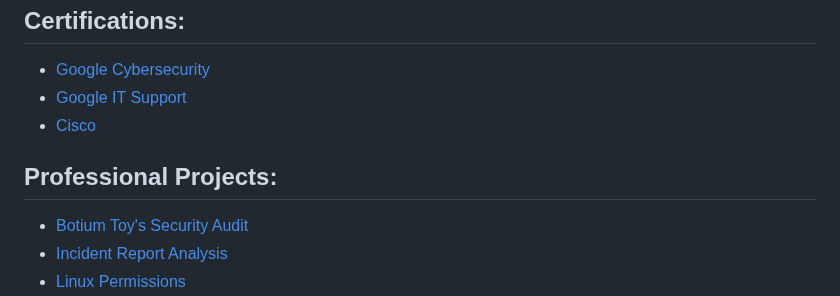
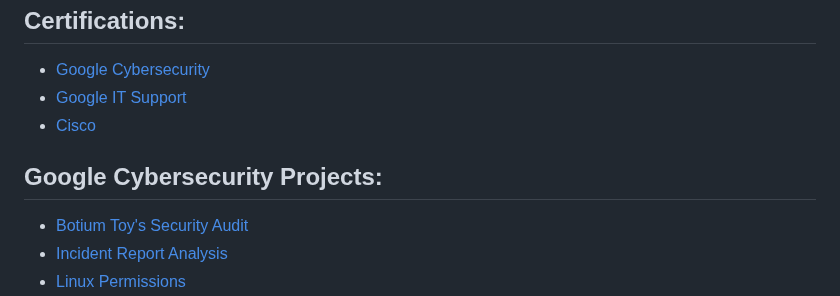
Before and after one commit to MN0vva/My-Project-Portfolio-M, a Markdown page: README.md, the part around the change. Rendered like a GitHub page.

```diff
--- a/README.md
+++ b/README.md
@@ -11,7 +11,7 @@
 - [Google IT Support](https://drive.google.com/file/d/1zts1Hi9xj2Yju51Rfu4Vk9PeHWz6QcdC/view?usp=drive_link)
 - [Cisco](https://drive.google.com/drive/folders/1VoHwv3JwsT90DIBSt9hhiop1h4i6vUO5?usp=drive_link)
 
-<h2>Professional Projects:</h2>
+<h2>Google Cybersecurity Projects:</h2>
 
 - [Botium Toy's Security Audit](https://drive.google.com/drive/folders/1l2nKbANGxhlCV_dwC-RBYzjapnV4t7_r?usp=drive_link)
 - [Incident Report Analysis](https://docs.google.com/document/d/1SoNbA3z--pZw5Vq3iuvlxYWwNT85XBtDX4GYH2nmYTM/edit?usp=drive_link&resourcekey=0-PcnovyunbnUgBM00mdnUmg)
```
